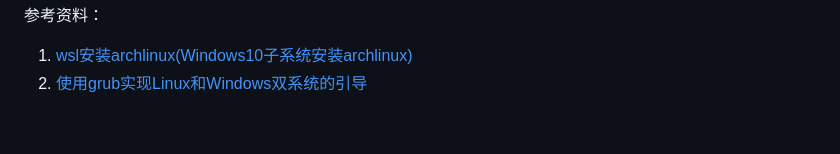
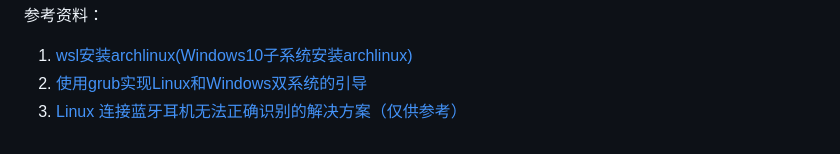
Before and after one commit to sdy2813/bioprogram, a Markdown page: Linux/Archwsl.md, the part around the change. GitHub-like rendering.

```diff
--- a/Linux/Archwsl.md
+++ b/Linux/Archwsl.md
@@ -101,3 +101,4 @@ yay -S fd
 参考资料：
 1. [wsl安装archlinux(Windows10子系统安装archlinux)](https://zhuanlan.zhihu.com/p/417410431)
 2. [使用grub实现Linux和Windows双系统的引导](https://blog.csdn.net/weixin_43801670/article/details/125106208)
+3. [Linux 连接蓝牙耳机无法正确识别的解决方案（仅供参考）](https://www.bilibili.com/read/cv16702824?from=search)
```
